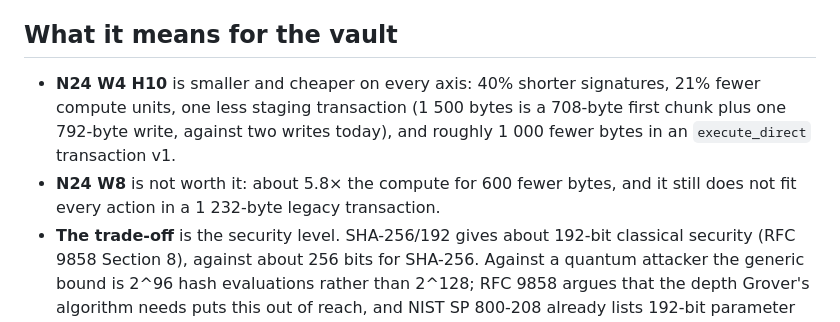
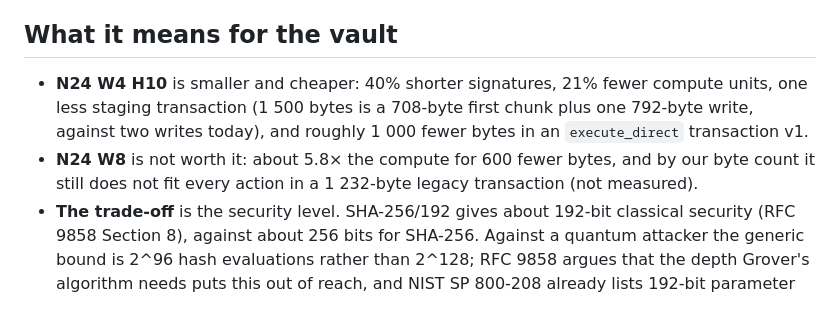
Before and after one commit to Lamport-Robotics/lamport-vault, a Markdown page: bench/README.md, the part around the change. GitHub-like rendering.

Commit message:
bench: wording
Co-Authored-By: Claude Opus 5.5 <noreply@anthropic.com>
Claude-Session: https://claude.ai/code/session_01Q5vDh5ZDPnzPHgeZ4CPmZa

```diff
--- a/bench/README.md
+++ b/bench/README.md
@@ -50,11 +50,11 @@ The vault stays 4 488 bytes under its 310 000-byte devnet allocation. Without th
 
 ## What it means for the vault
 
-- **N24 W4 H10** is smaller and cheaper on every axis: 40% shorter signatures, 21% fewer compute units,
+- **N24 W4 H10** is smaller and cheaper: 40% shorter signatures, 21% fewer compute units,
   one less staging transaction (1 500 bytes is a 708-byte first chunk plus one 792-byte write, against two
   writes today), and roughly 1 000 fewer bytes in an `execute_direct` transaction v1.
-- **N24 W8** is not worth it: about 5.8× the compute for 600 fewer bytes, and it still does not fit every
-  action in a 1 232-byte legacy transaction.
+- **N24 W8** is not worth it: about 5.8× the compute for 600 fewer bytes, and by our byte count it still
+  does not fit every action in a 1 232-byte legacy transaction (not measured).
 - **The trade-off** is the security level. SHA-256/192 gives about 192-bit classical security (RFC 9858
   Section 8), against about 256 bits for SHA-256. Against a quantum attacker the generic bound is 2^96 hash
   evaluations rather than 2^128; RFC 9858 argues that the depth Grover's algorithm needs puts this out of
```
